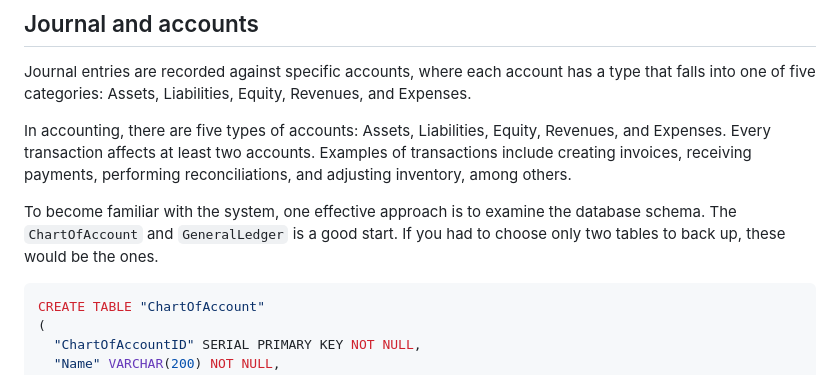
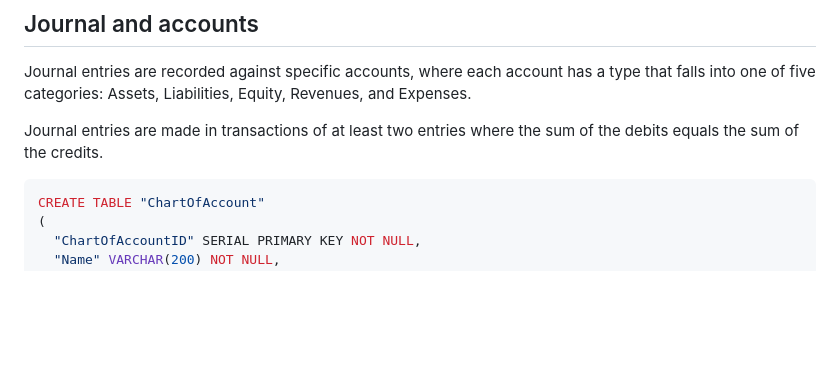
Before and after one commit to denys-olleik/accounting, a Markdown page: readme.md, the part around the change. Drawn GitHub-style; blank space fills up the shorter version.

````diff
--- a/readme.md
+++ b/readme.md
@@ -22,9 +22,7 @@ Ask anyone to give you a one-sentence definition of accounting, and you'll reali
 
 Journal entries are recorded against specific accounts, where each account has a type that falls into one of five categories: Assets, Liabilities, Equity, Revenues, and Expenses.
 
-In accounting, there are five types of accounts: Assets, Liabilities, Equity, Revenues, and Expenses. Every transaction affects at least two accounts. Examples of transactions include creating invoices, receiving payments, performing reconciliations, and adjusting inventory, among others.
-
-To become familiar with the system, one effective approach is to examine the database schema. The `ChartOfAccount` and `GeneralLedger` is a good start. If you had to choose only two tables to back up, these would be the ones.
+Journal entries are made in transactions of at least two entries where the sum of the debits equals the sum of the credits.
 
 ```sql
 CREATE TABLE "ChartOfAccount"
````
